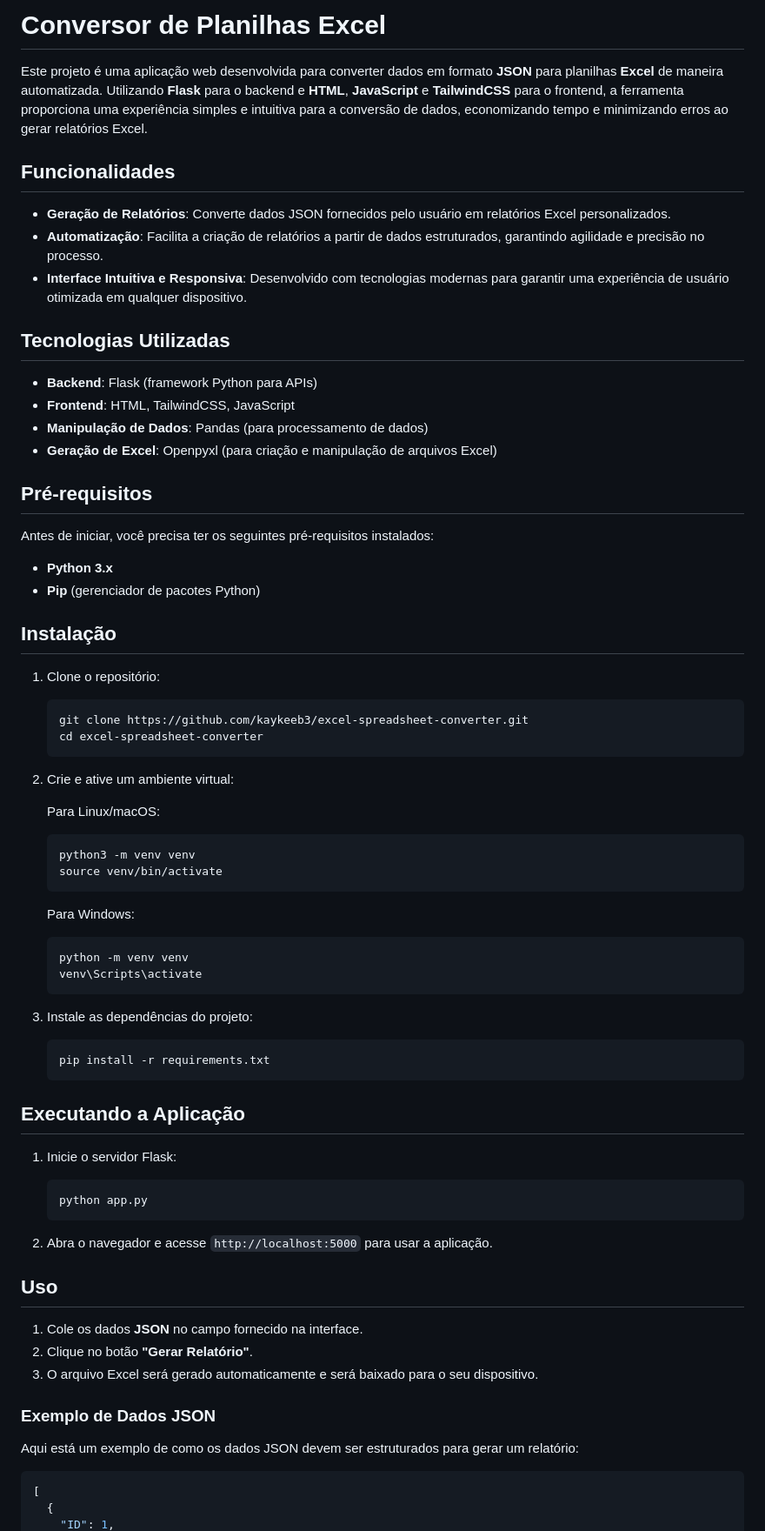
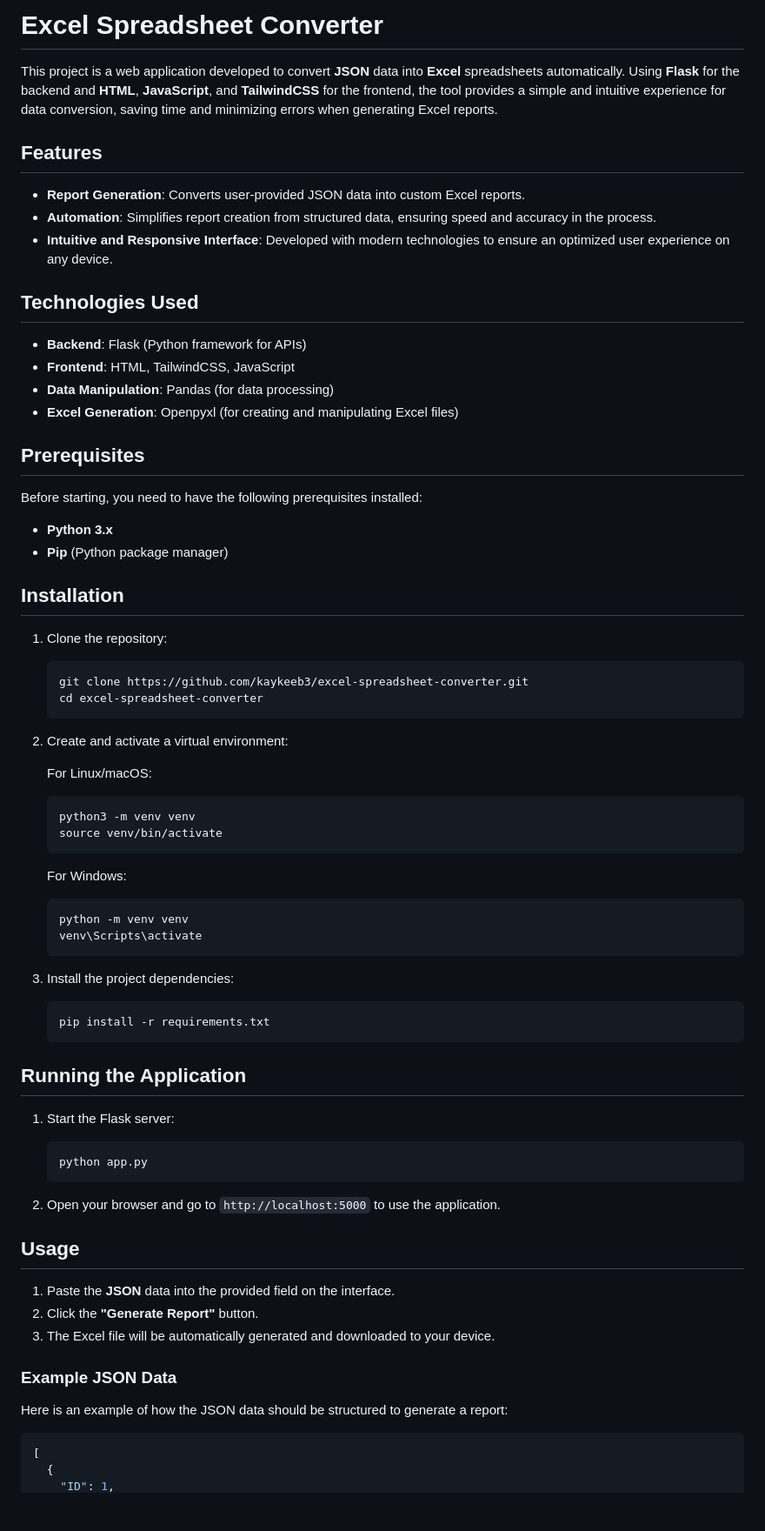
Before and after one commit to kaykeeb3/excel-spreadsheet-converter, a Markdown page: README.md, the part around one of its changes. Shown at 87% size. GitHub-like rendering; blank space fills up the shorter version.

````diff
--- a/README.md
+++ b/README.md
@@ -1,77 +1,77 @@
-# Conversor de Planilhas Excel
+# Excel Spreadsheet Converter
 
-Este projeto é uma aplicação web desenvolvida para converter dados em formato **JSON** para planilhas **Excel** de maneira automatizada. Utilizando **Flask** para o backend e **HTML**, **JavaScript** e **TailwindCSS** para o frontend, a ferramenta proporciona uma experiência simples e intuitiva para a conversão de dados, economizando tempo e minimizando erros ao gerar relatórios Excel.
+This project is a web application developed to convert **JSON** data into **Excel** spreadsheets automatically. Using **Flask** for the backend and **HTML**, **JavaScript**, and **TailwindCSS** for the frontend, the tool provides a simple and intuitive experience for data conversion, saving time and minimizing errors when generating Excel reports.
 
-## Funcionalidades
+## Features
 
-- **Geração de Relatórios**: Converte dados JSON fornecidos pelo usuário em relatórios Excel personalizados.
-- **Automatização**: Facilita a criação de relatórios a partir de dados estruturados, garantindo agilidade e precisão no processo.
-- **Interface Intuitiva e Responsiva**: Desenvolvido com tecnologias modernas para garantir uma experiência de usuário otimizada em qualquer dispositivo.
+- **Report Generation**: Converts user-provided JSON data into custom Excel reports.
+- **Automation**: Simplifies report creation from structured data, ensuring speed and accuracy in the process.
+- **Intuitive and Responsive Interface**: Developed with modern technologies to ensure an optimized user experience on any device.
 
-## Tecnologias Utilizadas
+## Technologies Used
 
-- **Backend**: Flask (framework Python para APIs)
+- **Backend**: Flask (Python framework for APIs)
 - **Frontend**: HTML, TailwindCSS, JavaScript
-- **Manipulação de Dados**: Pandas (para processamento de dados)
-- **Geração de Excel**: Openpyxl (para criação e manipulação de arquivos Excel)
+- **Data Manipulation**: Pandas (for data processing)
+- **Excel Generation**: Openpyxl (for creating and manipulating Excel files)
 
-## Pré-requisitos
+## Prerequisites
 
-Antes de iniciar, você precisa ter os seguintes pré-requisitos instalados:
+Before starting, you need to have the following prerequisites installed:
 
 - **Python 3.x**
-- **Pip** (gerenciador de pacotes Python)
+- **Pip** (Python package manager)
 
-## Instalação
+## Installation
 
-1. Clone o repositório:
+1. Clone the repository:
 
    ```bash
    git clone https://github.com/kaykeeb3/excel-spreadsheet-converter.git
    cd excel-spreadsheet-converter
    ```
 
-2. Crie e ative um ambiente virtual:
+2. Create and activate a virtual environment:
 
-   Para Linux/macOS:
+   For Linux/macOS:
 
    ```bash
    python3 -m venv venv
    source venv/bin/activate
    ```
 
-   Para Windows:
+   For Windows:
 
    ```bash
    python -m venv venv
    venv\Scripts\activate
    ```
 
-3. Instale as dependências do projeto:
+3. Install the project dependencies:
 
    ```bash
    pip install -r requirements.txt
    ```
 
-## Executando a Aplicação
+## Running the Application
 
-1. Inicie o servidor Flask:
+1. Start the Flask server:
 
    ```bash
    python app.py
    ```
 
-2. Abra o navegador e acesse `http://localhost:5000` para usar a aplicação.
+2. Open your browser and go to `http://localhost:5000` to use the application.
 
-## Uso
+## Usage
 
-1. Cole os dados **JSON** no campo fornecido na interface.
-2. Clique no botão **"Gerar Relatório"**.
-3. O arquivo Excel será gerado automaticamente e será baixado para o seu dispositivo.
+1. Paste the **JSON** data into the provided field on the interface.
+2. Click the **"Generate Report"** button.
+3. The Excel file will be automatically generated and downloaded to your device.
 
-### Exemplo de Dados JSON
+### Example JSON Data
 
-Aqui está um exemplo de como os dados JSON devem ser estruturados para gerar um relatório:
+Here is an example of how the JSON data should be structured to generate a report:
 
 ```json
 [
````
Also changed, not shown: other parts of README.md (+35 -35 lines).
